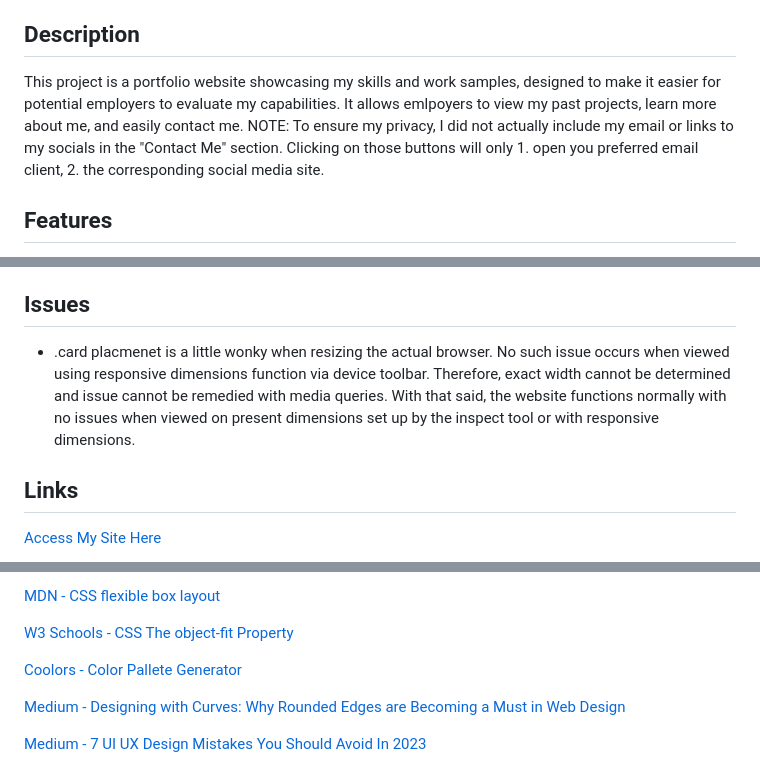
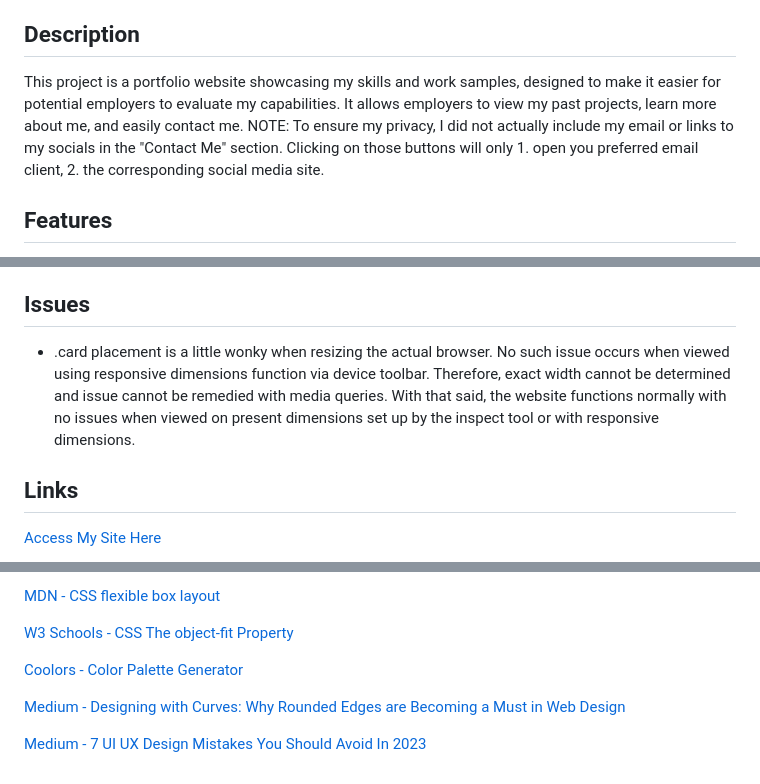
Before and after one commit to CYCBrian/Brian-Cheung-Module-2-Weekly-Challenge-Professional-Portfolio, a Markdown page: README.md, 3 parts joined by grey strips. Drawn GitHub-style.

Commit message:
Update README.md
EDITED spellcheck

```diff
--- a/README.md
+++ b/README.md
@@ -13,7 +13,7 @@
 - [Credits](#Credits)
 
 ## Description
-This project is a portfolio website showcasing my skills and work samples, designed to make it easier for potential employers to evaluate my capabilities. It allows emlpoyers to view my past projects, learn more about me, and easily contact me. NOTE: To ensure my privacy, I did not actually include my email or links to my socials in the "Contact Me" section. Clicking on those buttons will only 1. open you preferred email client, 2. the corresponding social media site.
+This project is a portfolio website showcasing my skills and work samples, designed to make it easier for potential employers to evaluate my capabilities. It allows employers to view my past projects, learn more about me, and easily contact me. NOTE: To ensure my privacy, I did not actually include my email or links to my socials in the "Contact Me" section. Clicking on those buttons will only 1. open you preferred email client, 2. the corresponding social media site.
 
 ## Features
 - Navigation tabs that scroll to their corresponding sections.
@@ -39,7 +39,7 @@ No dependencies and requirements.
 Conducted Lighthouse test to assess performance, accessibility, best practices, and SEO. Download link to test results here >>> [Lighthouse Test Results](Assets/Lightouse-Test/Lighthouse-Test.html)
 
 ## Issues
-- .card placmenet is a little wonky when resizing the actual browser. No such issue occurs when viewed using responsive dimensions function via device toolbar. Therefore, exact width cannot be determined and issue cannot be remedied with media queries. With that said, the website functions normally with no issues when viewed on present dimensions set up by the inspect tool or with responsive dimensions.
+- .card placement is a little wonky when resizing the actual browser. No such issue occurs when viewed using responsive dimensions function via device toolbar. Therefore, exact width cannot be determined and issue cannot be remedied with media queries. With that said, the website functions normally with no issues when viewed on present dimensions set up by the inspect tool or with responsive dimensions.
 
 ## Links
 [Access My Site Here](https://cycbrian.github.io/Brian-Cheung-Module-2-Weekly-Challenge-Professional-Portfolio/)
@@ -63,7 +63,7 @@ Xpert Learning Assistant
 
 [W3 Schools - CSS The object-fit Property](https://www.w3schools.com/css/css3_object-fit.asp)
 
-[Coolors - Color Pallete Generator](https://coolors.co/)
+[Coolors - Color Palette Generator](https://coolors.co/)
 
 [Medium - Designing with Curves: Why Rounded Edges are Becoming a Must in Web Design](https://bootcamp.uxdesign.cc/designing-with-curves-why-rounded-edges-are-becoming-a-must-in-web-design-937e69d24ca4)
 
```
